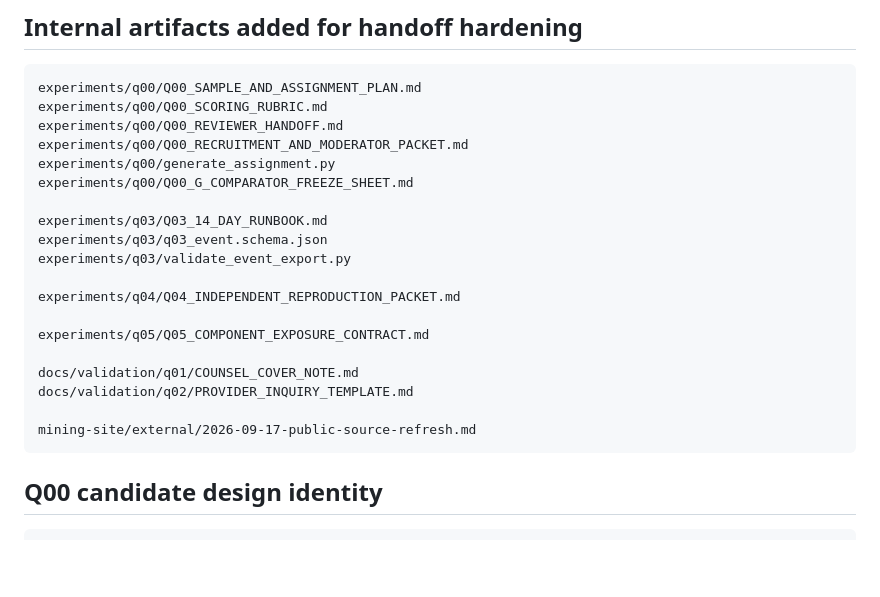
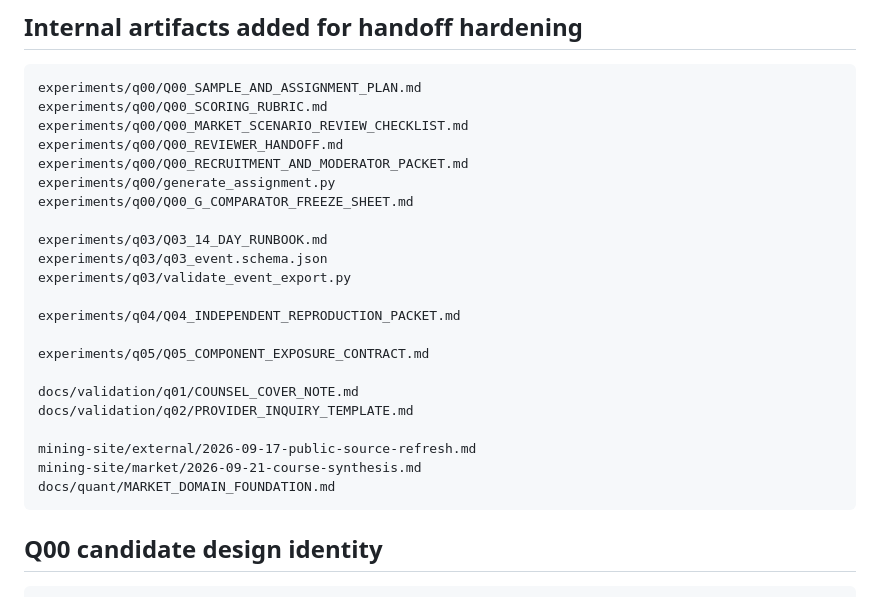
Before and after one commit to Em3rc0d/SOPHROSYNE, a Markdown page: docs/validation/MK0_EXTERNAL_HANDOFF_READINESS.md, the part around the change. GitHub-like rendering; blank space fills up the shorter version.

Commit message:
docs: bind market domain foundation into MK0 readiness

```diff
--- a/docs/validation/MK0_EXTERNAL_HANDOFF_READINESS.md
+++ b/docs/validation/MK0_EXTERNAL_HANDOFF_READINESS.md
@@ -30,6 +30,7 @@ This is not an MK0 promotion receipt.
 ~~~text
 experiments/q00/Q00_SAMPLE_AND_ASSIGNMENT_PLAN.md
 experiments/q00/Q00_SCORING_RUBRIC.md
+experiments/q00/Q00_MARKET_SCENARIO_REVIEW_CHECKLIST.md
 experiments/q00/Q00_REVIEWER_HANDOFF.md
 experiments/q00/Q00_RECRUITMENT_AND_MODERATOR_PACKET.md
 experiments/q00/generate_assignment.py
@@ -47,6 +48,8 @@ docs/validation/q01/COUNSEL_COVER_NOTE.md
 docs/validation/q02/PROVIDER_INQUIRY_TEMPLATE.md
 
 mining-site/external/2026-09-17-public-source-refresh.md
+mining-site/market/2026-09-21-course-synthesis.md
+docs/quant/MARKET_DOMAIN_FOUNDATION.md
 ~~~
 
 ## Q00 candidate design identity
```
